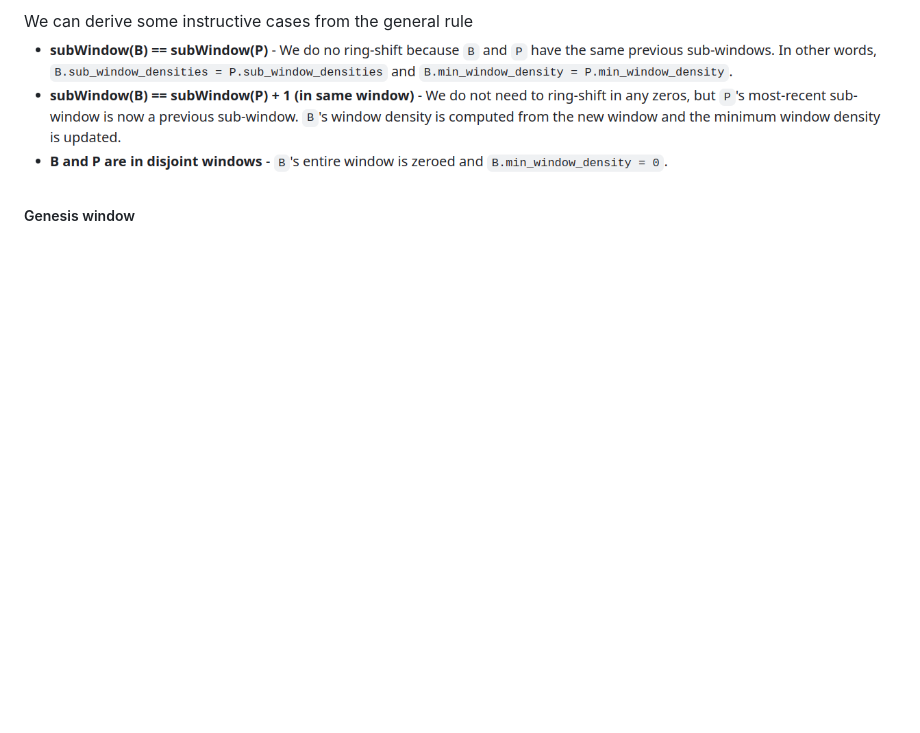
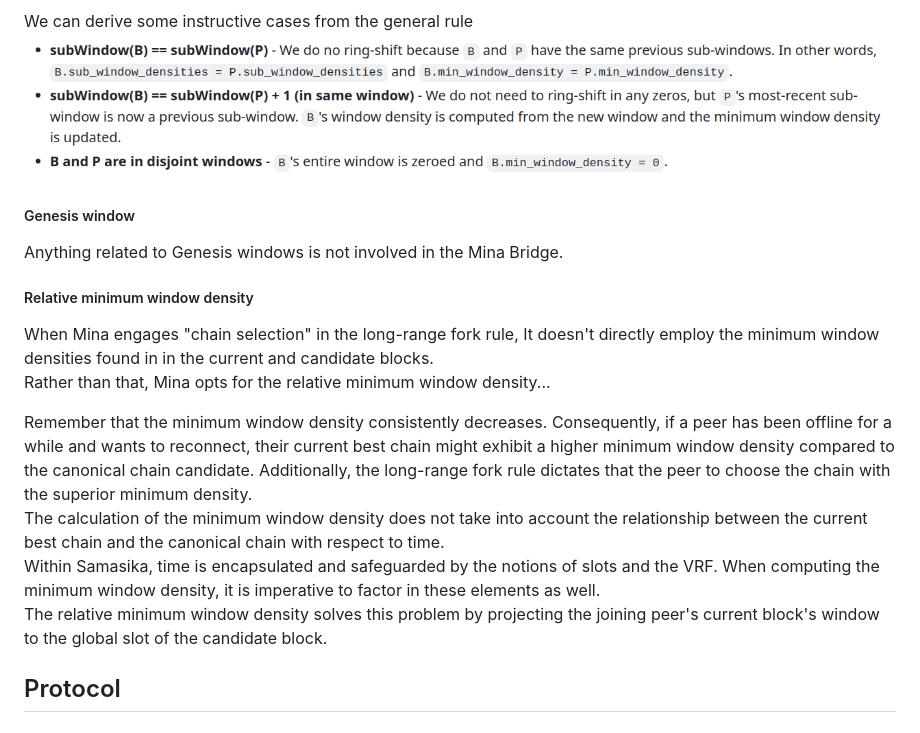
Before and after one commit to lambdaclass/mina_bridge, a Markdown page: README.md, the part around the change. GitHub-like rendering; blank space fills up the shorter version.

Commit message:
Protocol begins...

```diff
--- a/README.md
+++ b/README.md
@@ -481,3 +481,18 @@ We can derive some instructive cases from the general rule
 ![](/img/consensus03.png)
 
 ##### Genesis window
+
+Anything related to Genesis windows is not involved in the Mina Bridge.
+
+##### Relative minimum window density
+
+When Mina engages "chain selection" in the long-range fork rule, It doesn't directly employ the minimum window densities found in  in the current and candidate blocks.
+Rather than that, Mina opts for the relative minimum window density...
+
+Remember that the minimum window density consistently decreases. Consequently, if a peer has been offline for a while and wants to reconnect, their current best chain might exhibit a higher minimum window density compared to the canonical chain candidate.
+Additionally, the long-range fork rule dictates that the peer to choose the chain with the superior minimum density.
+The calculation of the minimum window density does not take into account the relationship between the current best chain and the canonical chain with respect to time.
+Within Samasika, time is encapsulated and safeguarded by the notions of slots and the VRF. When computing the minimum window density, it is imperative to factor in these elements as well.
+The relative minimum window density solves this problem by projecting the joining peer's current block's window to the global slot of the candidate block.
+
+## Protocol
```
Also changed, not shown: img/consensus04.png (added), img/consensus05.png (added).
